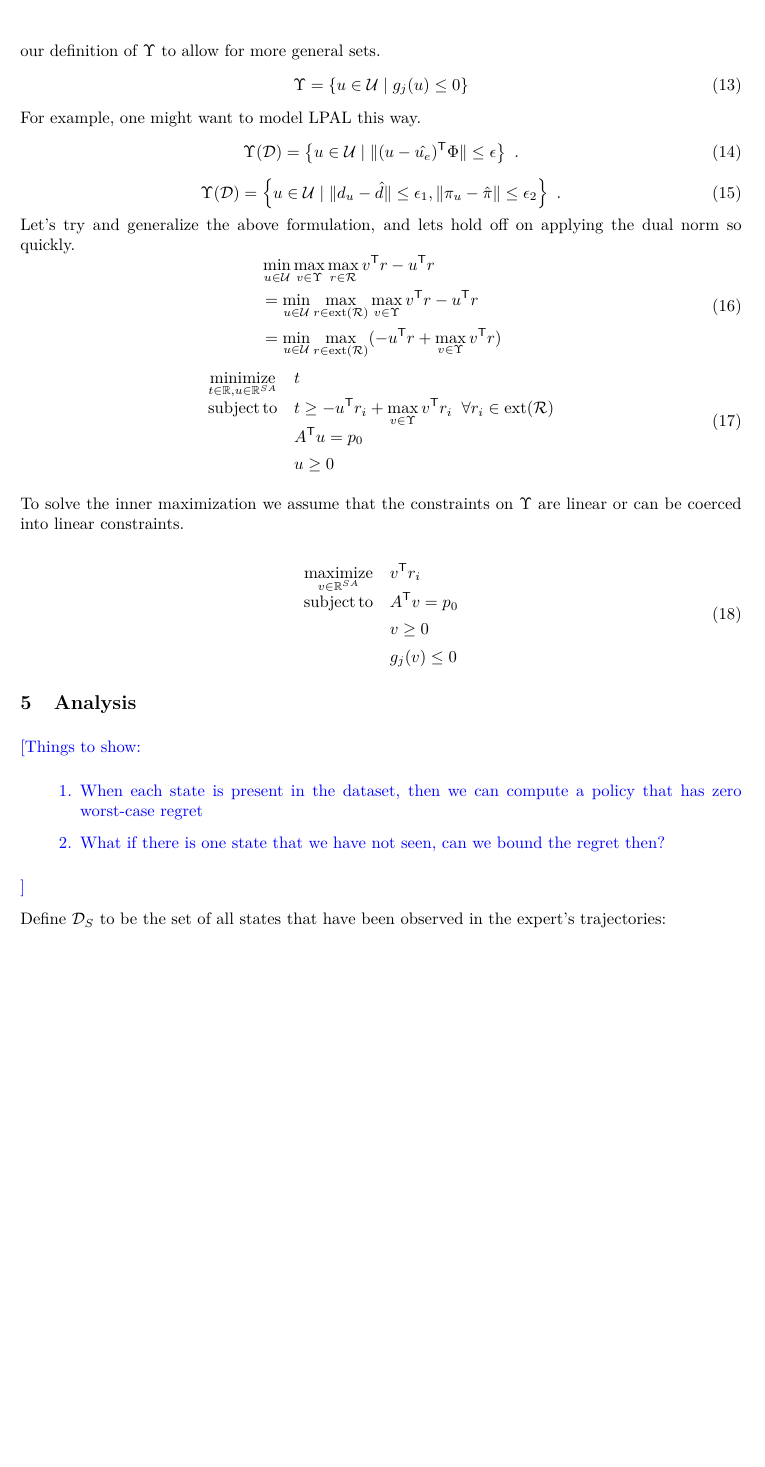
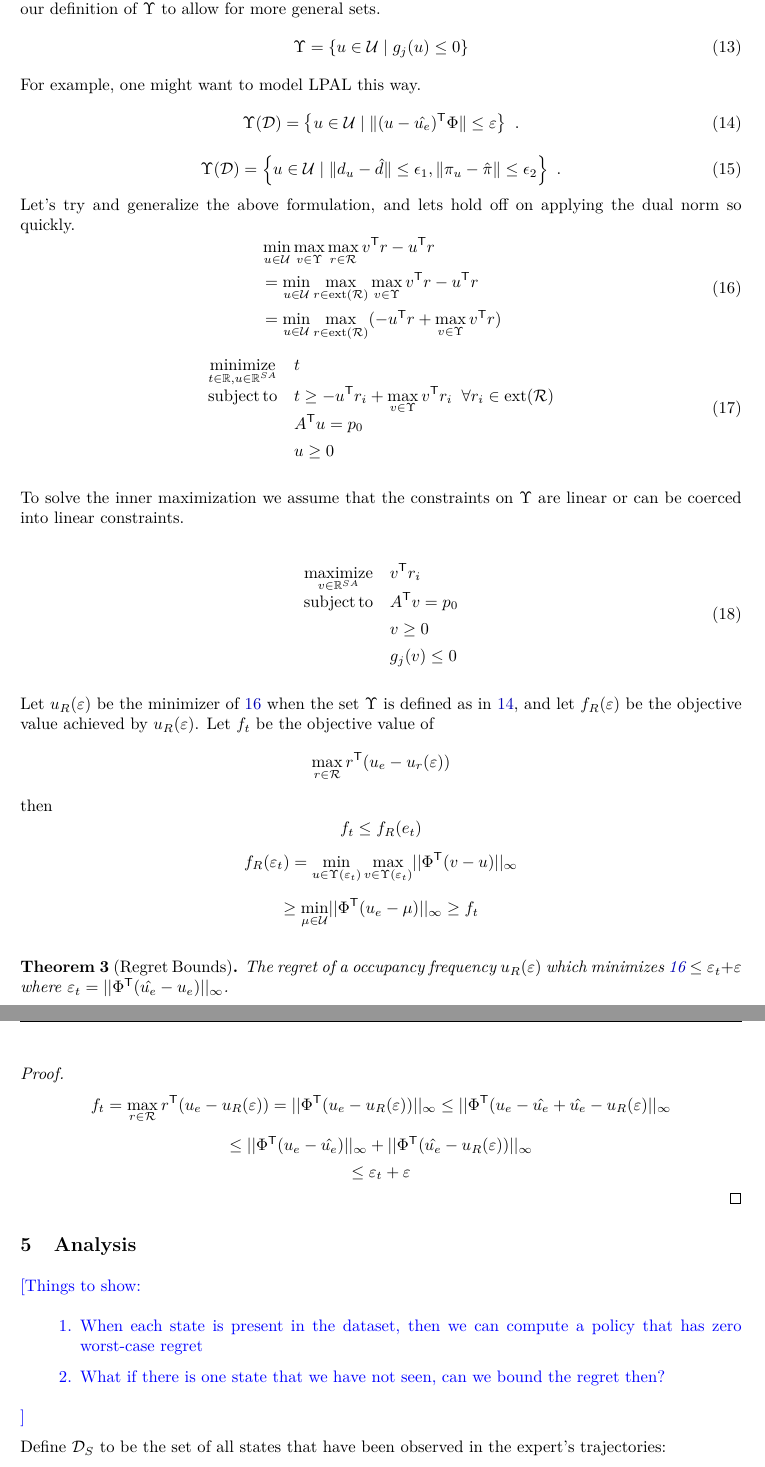
Before and after one commit to GersiD/ChebyshevROIL, a LaTeX paper (paper/RIRL_NHT.tex): part of page 7 of 15 before the commit and two parts of pages 7 and 8 of 16 after it, the two joined at a grey line, cut so that both start at the same text, the shorter picture padded with empty space. Compiled offline with pdfLaTeX.

Commit message:
Updates from Overleaf

```diff
--- a/paper/RIRL_NHT.tex
+++ b/paper/RIRL_NHT.tex
@@ -359,8 +367,9 @@ In this section, we describe an extension of ROIL that allows one to control for
 For example, one might want to model LPAL this way.
 %
 \begin{equation}
+\label{linf_constraint}
 	\Upsilon(\mathcal{D}) = \left\{ u \in \mathcal{U} \mid
- \| (u - \hat{u_e})\tr \Phi \| \le \epsilon
+ \| (u - \hat{u_e})\tr \Phi \| \le \eps
  \right\}~.
 \end{equation}
 \begin{equation}
@@ -374,6 +383,7 @@ Let's try and generalize the above formulation, and lets hold off on applying th
 %
 \begin{equation}
 \begin{aligned}
+    \label{eq:new_robust_IRL}
     &\min_{u \in \mathcal{U}} \max_{v \in \Upsilon} \max_{r \in \mathcal{R}} v\tr r - u\tr r \\
     &=\min_{u \in \mathcal{U}} \max_{r \in \ext(\mathcal{R})} \max_{v \in \Upsilon} v\tr r - u\tr r \\
     &=\min_{u \in \mathcal{U}} \max_{r \in \ext(\mathcal{R})} (-u\tr r + \max_{v \in \Upsilon} v\tr r) \\
@@ -398,6 +408,28 @@ To solve the inner maximization we assume that the constraints on $\Upsilon$ are
         \cs g_j(v) \leq 0
     \end{mprog}
 \end{equation}
+
+Let $u_R(\eps)$ be the minimizer of \ref{eq:new_robust_IRL} when the set $\Upsilon$ is defined as in \ref{linf_constraint}, and let $f_R(\eps)$ be the objective value achieved by $u_R(\eps)$.
+Let $f_t$ be the objective value of
+%
+\[\max_{r\in\mathcal{R}} r\tr (u_e - u_r(\eps))\]
+%
+then
+%
+\[f_t \leq f_R(e_t)\]
+\[f_R(\eps_t) = \min_{u \in \Upsilon(\eps_t)} \max_{v \in \Upsilon(\eps_t)} \lvert\lvert \Phi\tr (v-u) \rvert\rvert_\infty\]
+\[\geq \min_{\mu \in \mathcal{U}} \lvert\lvert \Phi\tr (u_e - \mu) \rvert\rvert_\infty \geq f_t\]
+%
+\begin{restatable}[Regret Bounds]{thm}{roilRegretBound}
+\label{roilRegretBound}
+The regret of a occupancy frequency $u_R(\eps)$ which minimizes \ref{eq:new_robust_IRL} $\leq \eps_t + \eps$
+where $\eps_t = \lvert\lvert \Phi\tr (\hat{u_e} - u_e) \rvert\rvert_\infty$.
+\end{restatable}
+\begin{proof}
+    \[f_t = \max_{r\in\mathcal{R}} r\tr(u_e - u_R(\eps)) = \lvert\lvert \Phi\tr (u_e - u_R(\eps)) \rvert\rvert_\infty \leq \lvert\lvert \Phi\tr (u_e - \hat{u_e} + \hat{u_e} - u_R(\eps)\rvert\rvert_\infty\]
+    \[\leq \lvert\lvert \Phi\tr (u_e-\hat{u_e}) \rvert\rvert_\infty + \lvert\lvert \Phi\tr (\hat{u_e} - u_R(\eps)) \rvert\rvert_\infty\]
+    \[\leq \eps_t + \eps\]
+\end{proof}
 
 \section{Analysis}
 \mm{Things to show:
```
Also changed, not shown: paper/RIRL_NHT.tex (36 more changed lines).
